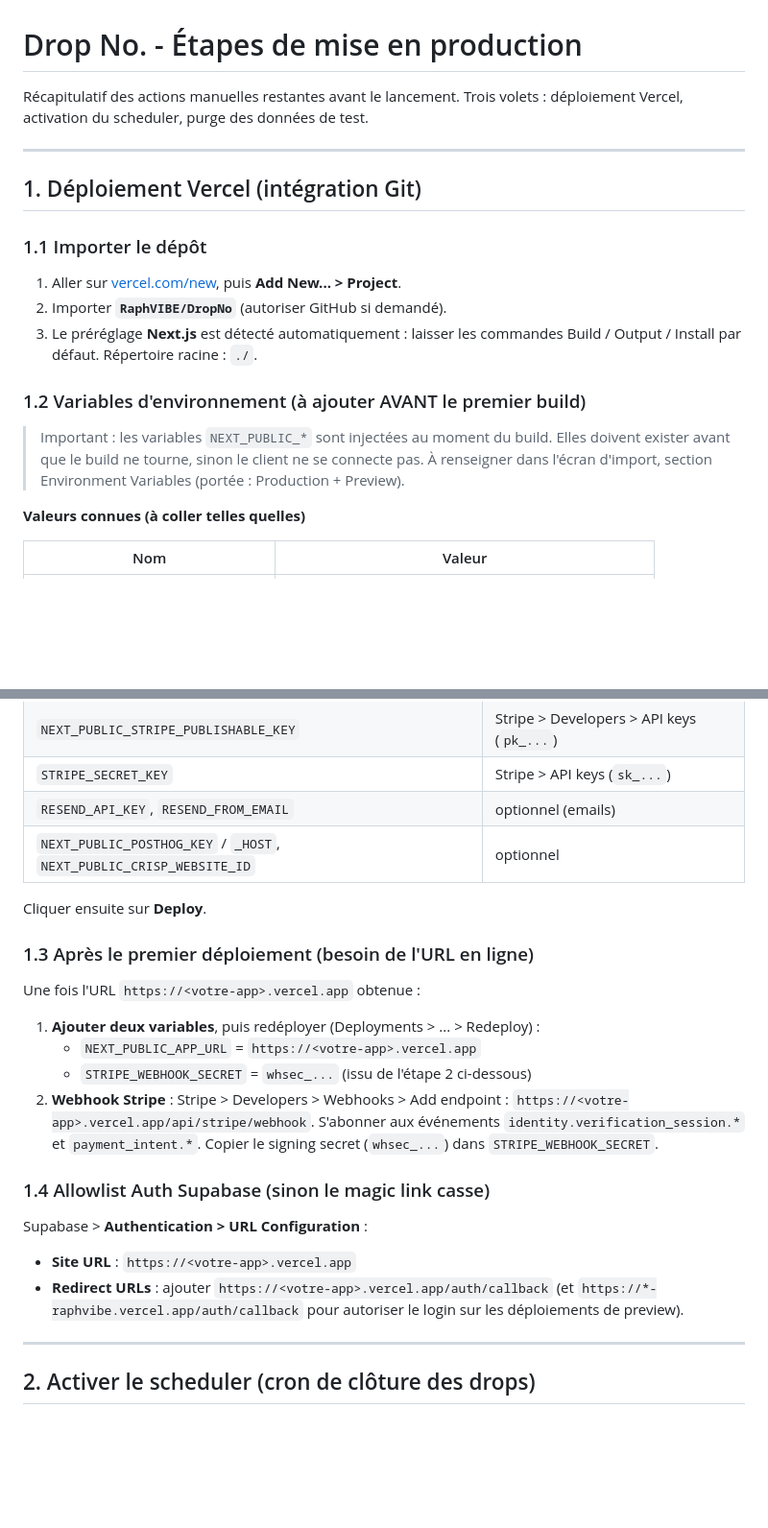
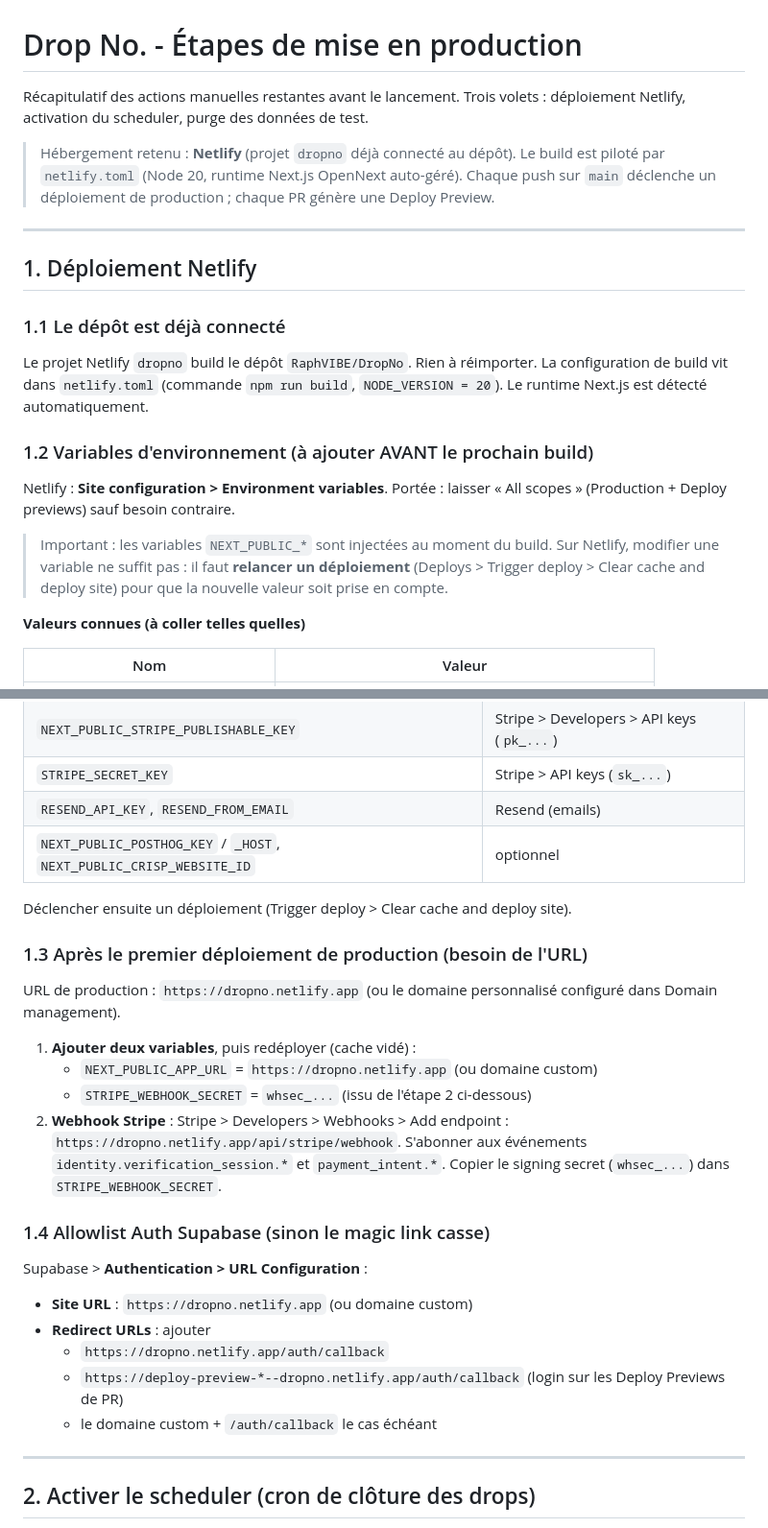
Before and after one commit to RaphVIBE/DropNo, a Markdown page: LANCEMENT.md, 2 parts joined by grey strips. Shown at 96% size. Rendered like a GitHub page; blank space fills up the shorter version.

Commit message:
docs: adapte le guide de lancement pour Netlify
Co-Authored-By: Claude Opus 4.8 <noreply@anthropic.com>

```diff
--- a/LANCEMENT.md
+++ b/LANCEMENT.md
@@ -1,25 +1,32 @@
 # Drop No. - Étapes de mise en production
 
 Récapitulatif des actions manuelles restantes avant le lancement. Trois volets :
-déploiement Vercel, activation du scheduler, purge des données de test.
+déploiement Netlify, activation du scheduler, purge des données de test.
+
+> Hébergement retenu : **Netlify** (projet `dropno` déjà connecté au dépôt). Le
+> build est piloté par `netlify.toml` (Node 20, runtime Next.js OpenNext
+> auto-géré). Chaque push sur `main` déclenche un déploiement de production ;
+> chaque PR génère une Deploy Preview.
 
 ---
 
-## 1. Déploiement Vercel (intégration Git)
+## 1. Déploiement Netlify
 
-### 1.1 Importer le dépôt
+### 1.1 Le dépôt est déjà connecté
 
-1. Aller sur [vercel.com/new](https://vercel.com/new), puis **Add New... > Project**.
-2. Importer **`RaphVIBE/DropNo`** (autoriser GitHub si demandé).
-3. Le préréglage **Next.js** est détecté automatiquement : laisser les commandes
-   Build / Output / Install par défaut. Répertoire racine : `./`.
+Le projet Netlify `dropno` build le dépôt `RaphVIBE/DropNo`. Rien à réimporter.
+La configuration de build vit dans `netlify.toml` (commande `npm run build`,
+`NODE_VERSION = 20`). Le runtime Next.js est détecté automatiquement.
 
-### 1.2 Variables d'environnement (à ajouter AVANT le premier build)
+### 1.2 Variables d'environnement (à ajouter AVANT le prochain build)
+
+Netlify : **Site configuration > Environment variables**. Portée : laisser
+« All scopes » (Production + Deploy previews) sauf besoin contraire.
 
 > Important : les variables `NEXT_PUBLIC_*` sont injectées au moment du build.
-> Elles doivent exister avant que le build ne tourne, sinon le client ne se
-> connecte pas. À renseigner dans l'écran d'import, section Environment
-> Variables (portée : Production + Preview).
+> Sur Netlify, modifier une variable ne suffit pas : il faut **relancer un
+> déploiement** (Deploys > Trigger deploy > Clear cache and deploy site) pour
+> que la nouvelle valeur soit prise en compte.
 
 **Valeurs connues (à coller telles quelles)**
 
@@ -36,20 +43,21 @@ déploiement Vercel, activation du scheduler, purge des données de test.
 | `SUPABASE_SERVICE_ROLE_KEY` | Supabase > Settings > API > service_role |
 | `NEXT_PUBLIC_STRIPE_PUBLISHABLE_KEY` | Stripe > Developers > API keys (`pk_...`) |
 | `STRIPE_SECRET_KEY` | Stripe > API keys (`sk_...`) |
-| `RESEND_API_KEY`, `RESEND_FROM_EMAIL` | optionnel (emails) |
+| `RESEND_API_KEY`, `RESEND_FROM_EMAIL` | Resend (emails) |
 | `NEXT_PUBLIC_POSTHOG_KEY` / `_HOST`, `NEXT_PUBLIC_CRISP_WEBSITE_ID` | optionnel |
 
-Cliquer ensuite sur **Deploy**.
+Déclencher ensuite un déploiement (Trigger deploy > Clear cache and deploy site).
 
-### 1.3 Après le premier déploiement (besoin de l'URL en ligne)
+### 1.3 Après le premier déploiement de production (besoin de l'URL)
 
-Une fois l'URL `https://<votre-app>.vercel.app` obtenue :
+URL de production : `https://dropno.netlify.app` (ou le domaine personnalisé
+configuré dans Domain management).
 
-1. **Ajouter deux variables**, puis redéployer (Deployments > ... > Redeploy) :
-   - `NEXT_PUBLIC_APP_URL` = `https://<votre-app>.vercel.app`
+1. **Ajouter deux variables**, puis redéployer (cache vidé) :
+   - `NEXT_PUBLIC_APP_URL` = `https://dropno.netlify.app` (ou domaine custom)
    - `STRIPE_WEBHOOK_SECRET` = `whsec_...` (issu de l'étape 2 ci-dessous)
 2. **Webhook Stripe** : Stripe > Developers > Webhooks > Add endpoint :
-   `https://<votre-app>.vercel.app/api/stripe/webhook`. S'abonner aux événements
+   `https://dropno.netlify.app/api/stripe/webhook`. S'abonner aux événements
    `identity.verification_session.*` et `payment_intent.*`. Copier le signing
    secret (`whsec_...`) dans `STRIPE_WEBHOOK_SECRET`.
 
@@ -57,10 +65,12 @@ Une fois l'URL `https://<votre-app>.vercel.app` obtenue :
 
 Supabase > **Authentication > URL Configuration** :
 
-- **Site URL** : `https://<votre-app>.vercel.app`
-- **Redirect URLs** : ajouter `https://<votre-app>.vercel.app/auth/callback`
-  (et `https://*-raphvibe.vercel.app/auth/callback` pour autoriser le login sur
-  les déploiements de preview).
+- **Site URL** : `https://dropno.netlify.app` (ou domaine custom)
+- **Redirect URLs** : ajouter
+  - `https://dropno.netlify.app/auth/callback`
+  - `https://deploy-preview-*--dropno.netlify.app/auth/callback` (login sur les
+    Deploy Previews de PR)
+  - le domaine custom + `/auth/callback` le cas échéant
 
 ---
 
```
Also changed, not shown: other parts of LANCEMENT.md (+5 -4 lines).
